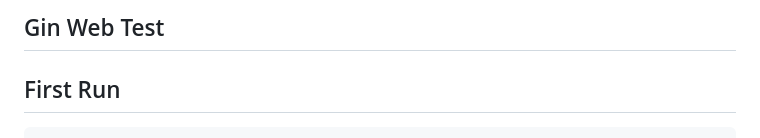
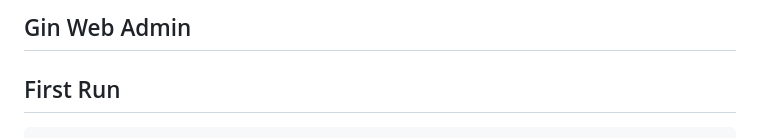
Before and after one commit to userfhy/gin-web-admin, a Markdown page: readme.md, the part around the change. Rendered like a GitHub page.

```diff
--- a/readme.md
+++ b/readme.md
@@ -1,4 +1,4 @@
-## Gin Web Test
+## Gin Web Admin
 
 ## First Run
 
```
